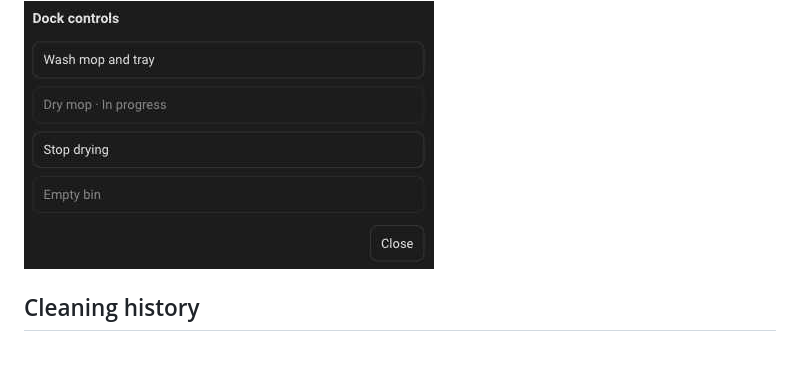
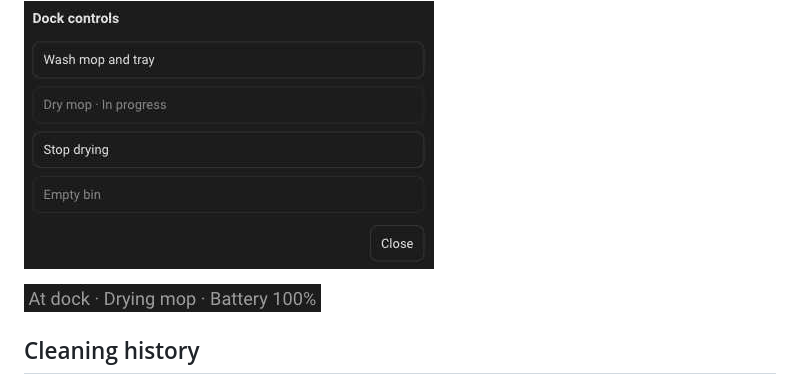
Before and after one commit to efraespada/ha-roomba-home, a Markdown page: README.md, the part around the change. GitHub-like rendering; pictures changed too: docs/screenshots/roomba-robot-status.jpg (added); blank space fills up the shorter version.

Commit message:
Record the household robot overview fallback trial (#117)

```diff
--- a/README.md
+++ b/README.md
@@ -155,6 +155,8 @@ threshold. [Dock settings and automation example](docs/usage.md#dock-settings)
 ![Auto-empty frequency selector set to Every 25 m² on the installed Home Assistant dock](docs/screenshots/roomba-dock-auto-empty.png)
 
 ![Dock controls in the installed Home Assistant map card, with mop drying in progress](docs/screenshots/roomba-dock-controls.jpg)
+
+![Battery and active dock operation shown by the installed Home Assistant card during the map fallback trial](docs/screenshots/roomba-robot-status.jpg)
 
 ## Cleaning history
 
```
Also changed, not shown: docs/validation.md (+10 -1 lines), 1 other file.
